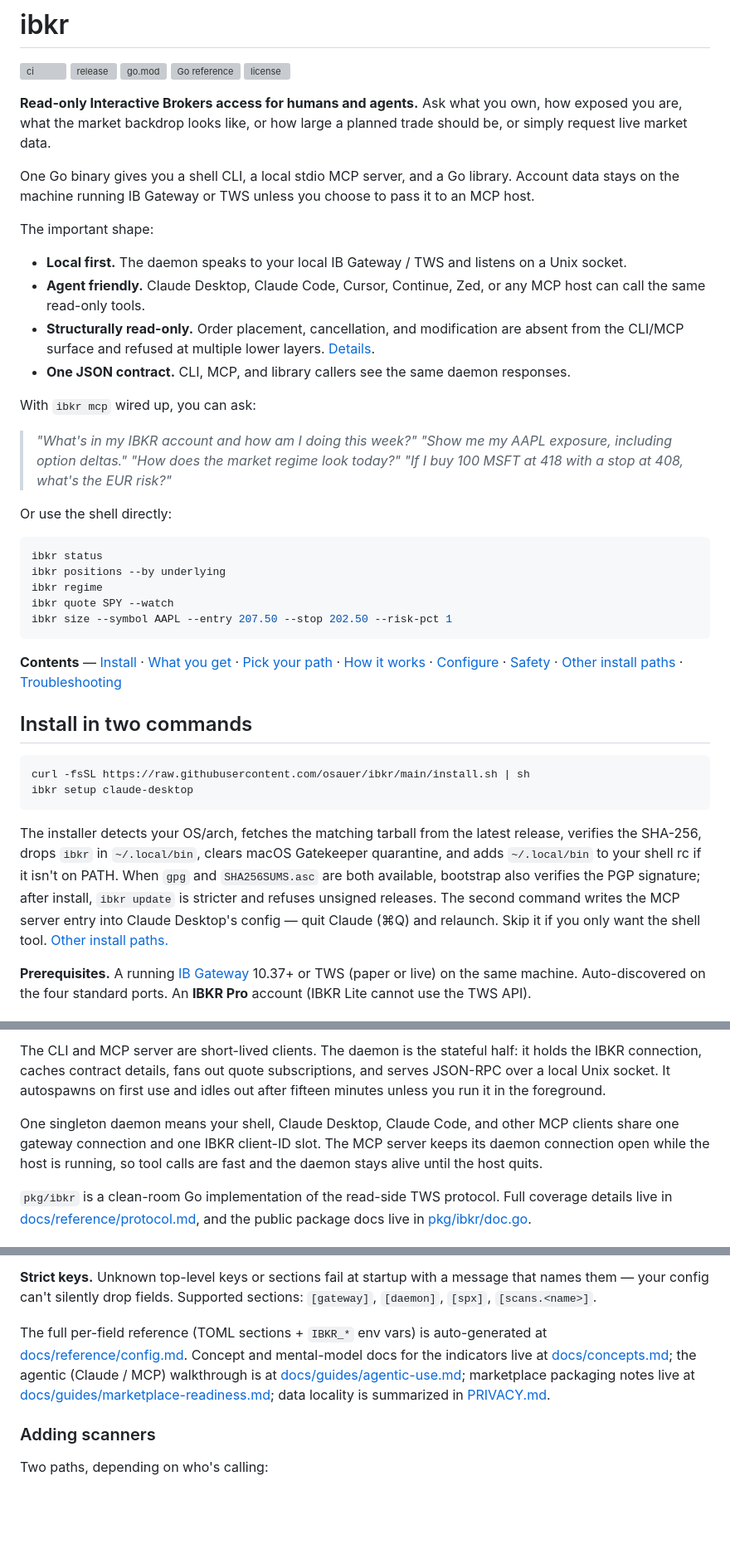
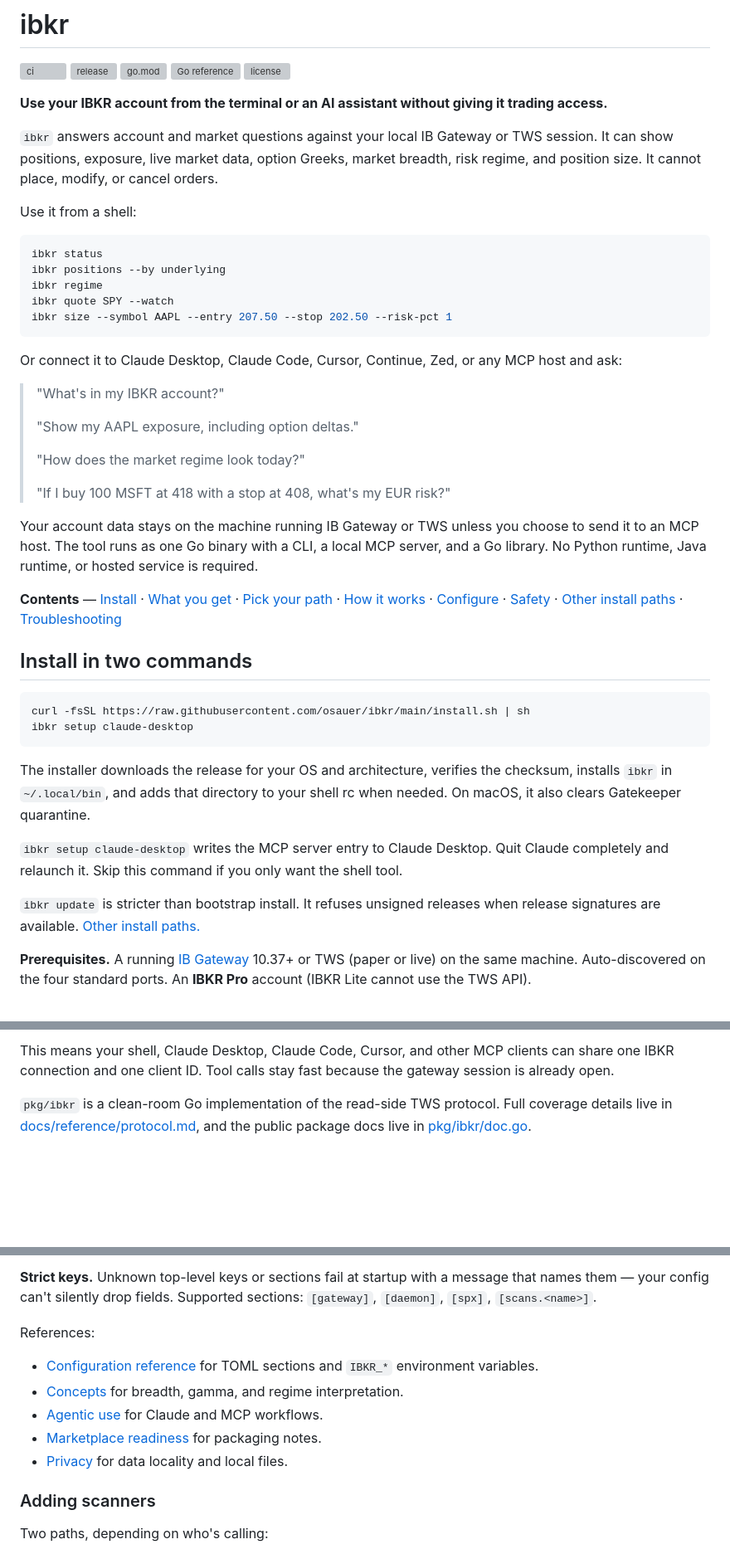
Before and after one commit to osauer/ibkr, a Markdown page: README.md, 3 parts joined by grey strips. Shown at 83% size. Drawn GitHub-style; blank space fills up the shorter version; grey boxes are pictures that could not be loaded.

Commit message:
Improve README lead and architecture section

````diff
--- a/README.md
+++ b/README.md
@@ -6,25 +6,11 @@
 [![Go reference](https://pkg.go.dev/badge/github.com/osauer/ibkr.svg)](https://pkg.go.dev/github.com/osauer/ibkr)
 [![license](https://img.shields.io/github/license/osauer/ibkr)](LICENSE)
 
-**Read-only Interactive Brokers access for humans and agents.** Ask what you own, how exposed you are, what the market backdrop looks like, or how large a planned trade should be, or simply request live market data.
+**Use your IBKR account from the terminal or an AI assistant without giving it trading access.**
 
-One Go binary gives you a shell CLI, a local stdio MCP server, and a Go library. Account data stays on the machine running IB Gateway or TWS unless you choose to pass it to an MCP host.
+`ibkr` answers account and market questions against your local IB Gateway or TWS session. It can show positions, exposure, live market data, option Greeks, market breadth, risk regime, and position size. It cannot place, modify, or cancel orders.
 
-The important shape:
-
-- **Local first.** The daemon speaks to your local IB Gateway / TWS and listens on a Unix socket.
-- **Agent friendly.** Claude Desktop, Claude Code, Cursor, Continue, Zed, or any MCP host can call the same read-only tools.
-- **Structurally read-only.** Order placement, cancellation, and modification are absent from the CLI/MCP surface and refused at multiple lower layers. [Details](#safety).
-- **One JSON contract.** CLI, MCP, and library callers see the same daemon responses.
-
-With `ibkr mcp` wired up, you can ask:
-
-> *"What's in my IBKR account and how am I doing this week?"*
-> *"Show me my AAPL exposure, including option deltas."*
-> *"How does the market regime look today?"*
-> *"If I buy 100 MSFT at 418 with a stop at 408, what's the EUR risk?"*
-
-Or use the shell directly:
+Use it from a shell:
 
 ```sh
 ibkr status
@@ -33,6 +19,18 @@ ibkr regime
 ibkr quote SPY --watch
 ibkr size --symbol AAPL --entry 207.50 --stop 202.50 --risk-pct 1
 ```
+
+Or connect it to Claude Desktop, Claude Code, Cursor, Continue, Zed, or any MCP host and ask:
+
+> "What's in my IBKR account?"
+>
+> "Show my AAPL exposure, including option deltas."
+>
+> "How does the market regime look today?"
+>
+> "If I buy 100 MSFT at 418 with a stop at 408, what's my EUR risk?"
+
+Your account data stays on the machine running IB Gateway or TWS unless you choose to send it to an MCP host. The tool runs as one Go binary with a CLI, a local MCP server, and a Go library. No Python runtime, Java runtime, or hosted service is required.
 
 **Contents** — [Install](#install-in-two-commands) · [What you get](#what-you-get) · [Pick your path](#pick-your-path) · [How it works](#how-it-works) · [Configure](#configure) · [Safety](#safety) · [Other install paths](#other-install-paths) · [Troubleshooting](#troubleshooting)
 
@@ -43,7 +41,11 @@ curl -fsSL https://raw.githubusercontent.com/osauer/ibkr/main/install.sh | sh
 ibkr setup claude-desktop
 ```
 
-The installer detects your OS/arch, fetches the matching tarball from the latest release, verifies the SHA-256, drops `ibkr` in `~/.local/bin`, clears macOS Gatekeeper quarantine, and adds `~/.local/bin` to your shell rc if it isn't on PATH. When `gpg` and `SHA256SUMS.asc` are both available, bootstrap also verifies the PGP signature; after install, `ibkr update` is stricter and refuses unsigned releases. The second command writes the MCP server entry into Claude Desktop's config — quit Claude (⌘Q) and relaunch. Skip it if you only want the shell tool. [Other install paths.](#other-install-paths)
+The installer downloads the release for your OS and architecture, verifies the checksum, installs `ibkr` in `~/.local/bin`, and adds that directory to your shell rc when needed. On macOS, it also clears Gatekeeper quarantine.
+
+`ibkr setup claude-desktop` writes the MCP server entry to Claude Desktop. Quit Claude completely and relaunch it. Skip this command if you only want the shell tool.
+
+`ibkr update` is stricter than bootstrap install. It refuses unsigned releases when release signatures are available. [Other install paths.](#other-install-paths)
 
 **Prerequisites.** A running [IB Gateway](https://www.interactivebrokers.com/en/trading/ibgateway-stable.php) 10.37+ or TWS (paper or live) on the same machine. Auto-discovered on the four standard ports. An **IBKR Pro** account (IBKR Lite cannot use the TWS API).
 
@@ -162,8 +170,6 @@ flowchart LR
 ```
 
-The CLI and MCP server are short-lived clients. The daemon is the stateful half: it holds the IBKR connection, caches contract details, fans out quote subscriptions, and serves JSON-RPC over a local Unix socket. It autospawns on first use and idles out after fifteen minutes unless you run it in the foreground.
-
-One singleton daemon means your shell, Claude Desktop, Claude Code, and other MCP clients share one gateway connection and one IBKR client-ID slot. The MCP server keeps its daemon connection open while the host is running, so tool calls are fast and the daemon stays alive until the host quits.
+This means your shell, Claude Desktop, Claude Code, Cursor, and other MCP clients can share one IBKR connection and one client ID. Tool calls stay fast because the gateway session is already open.
 
 `pkg/ibkr` is a clean-room Go implementation of the read-side TWS protocol. Full coverage details live in [docs/reference/protocol.md](docs/reference/protocol.md), and the public package docs live in [pkg/ibkr/doc.go](pkg/ibkr/doc.go).
 
@@ -197,7 +203,13 @@ limit    = 20
 
 **Strict keys.** Unknown top-level keys or sections fail at startup with a message that names them — your config can't silently drop fields. Supported sections: `[gateway]`, `[daemon]`, `[spx]`, `[scans.<name>]`.
 
-The full per-field reference (TOML sections + `IBKR_*` env vars) is auto-generated at [docs/reference/config.md](docs/reference/config.md). Concept and mental-model docs for the indicators live at [docs/concepts.md](docs/concepts.md); the agentic (Claude / MCP) walkthrough is at [docs/guides/agentic-use.md](docs/guides/agentic-use.md); marketplace packaging notes live at [docs/guides/marketplace-readiness.md](docs/guides/marketplace-readiness.md); data locality is summarized in [PRIVACY.md](PRIVACY.md).
+References:
+
+- [Configuration reference](docs/reference/config.md) for TOML sections and `IBKR_*` environment variables.
+- [Concepts](docs/concepts.md) for breadth, gamma, and regime interpretation.
+- [Agentic use](docs/guides/agentic-use.md) for Claude and MCP workflows.
+- [Marketplace readiness](docs/guides/marketplace-readiness.md) for packaging notes.
+- [Privacy](PRIVACY.md) for data locality and local files.
 
 ### Adding scanners
 
````
Also changed, not shown: other parts of README.md (+16 -11 lines).
